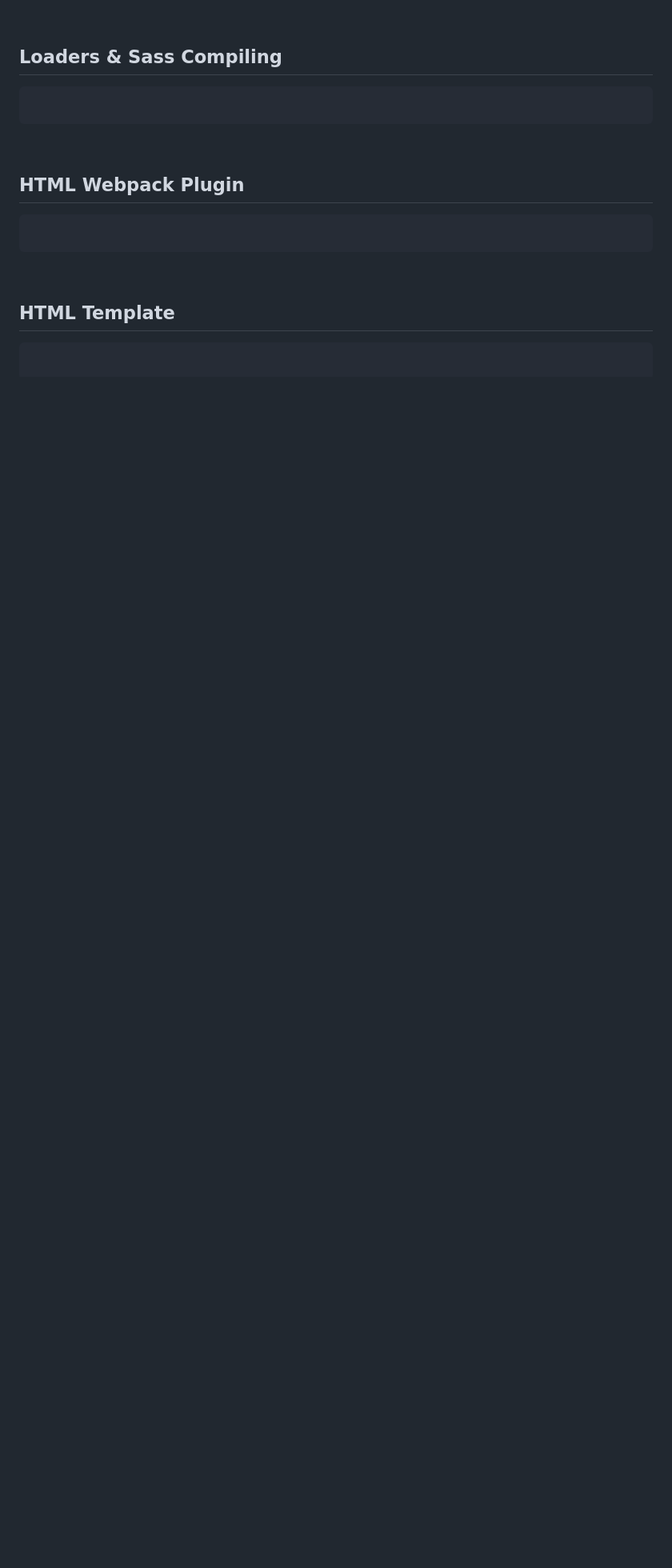
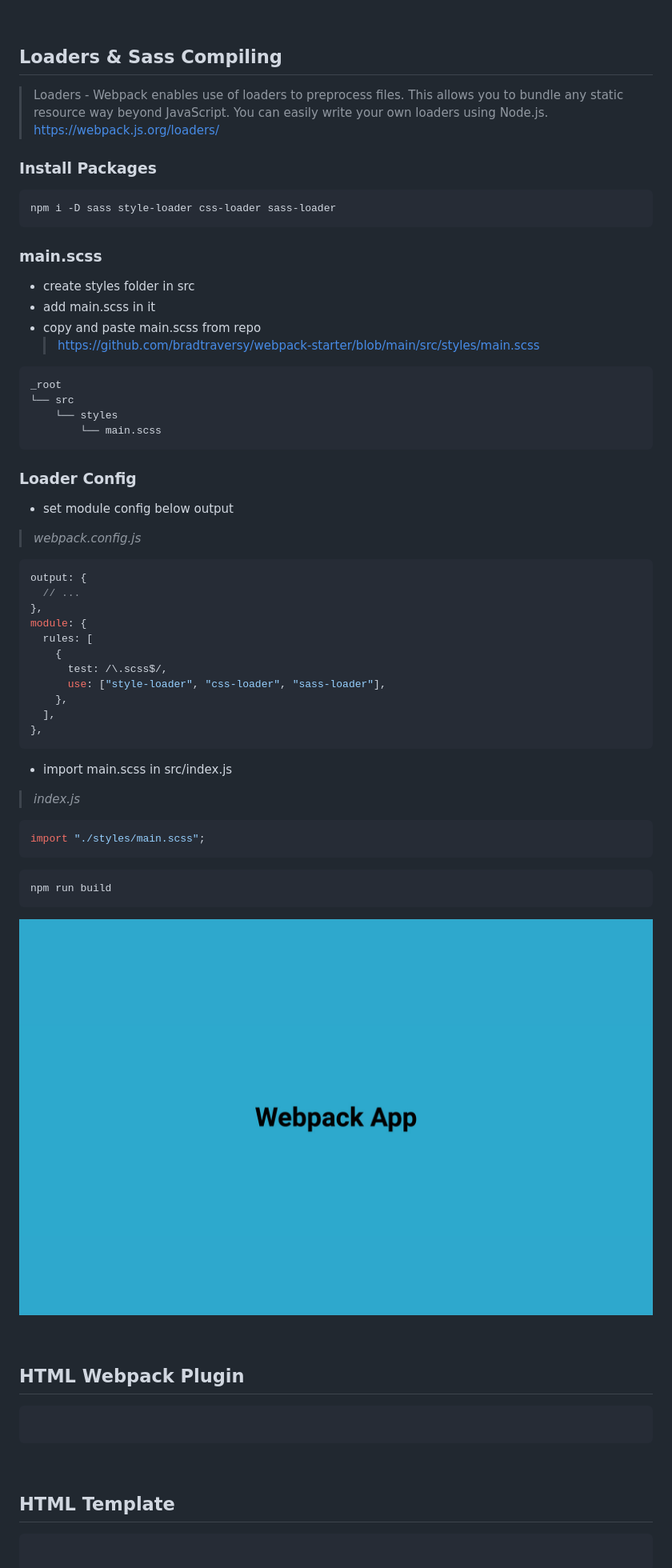
Before and after one commit to armdnks/Webpack-CrashCourse, a Markdown page: README.md, the part around the change. Shown at 80% size. Drawn GitHub-style; pictures changed too: _preview/06-loaders-result.jpg (added); blank space fills up the shorter version.

Commit message:
loaders compiling

````diff
--- a/README.md
+++ b/README.md
@@ -290,9 +290,61 @@ module.exports = {
 
 ## Loaders & Sass Compiling
 
+> Loaders - Webpack enables use of loaders to preprocess files. This allows you to bundle any static resource way beyond JavaScript. You can easily write your own loaders using Node.js. <br/> https://webpack.js.org/loaders/
+
+### Install Packages
+
+```bash
+npm i -D sass style-loader css-loader sass-loader
+```
+
+### main.scss
+
+- create styles folder in src
+- add main.scss in it
+- copy and paste main.scss from repo
+  > https://github.com/bradtraversy/webpack-starter/blob/main/src/styles/main.scss
+
+```bash
+_root
+└── src
+    └── styles
+        └── main.scss
+```
+
+### Loader Config
+
+- set module config below output
+
+> <i>webpack.config.js</i>
+
 ```js
+output: {
+  // ...
+},
+module: {
+  rules: [
+    {
+      test: /\.scss$/,
+      use: ["style-loader", "css-loader", "sass-loader"],
+    },
+  ],
+},
+```
 
+- import main.scss in src/index.js
+
+> <i>index.js</i>
+
+```js
+import "./styles/main.scss";
 ```
+
+```bash
+npm run build
+```
+
+![](./_preview/06-loaders-result.jpg)
 
 <br/>
 
````
Also changed, not shown: 6 other files.
